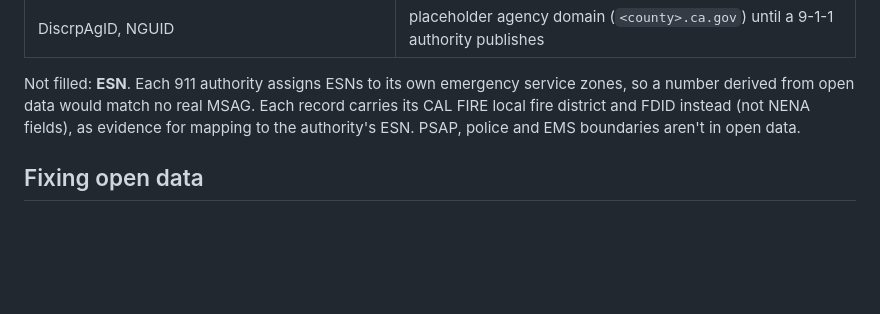
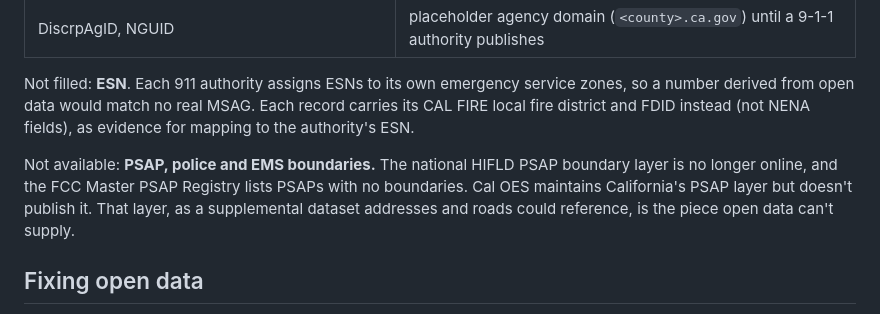
Before and after one commit to COF-RyLopez/ng911-pipeline, a Markdown page: README.md, the part around the change. Rendered like a GitHub page; blank space fills up the shorter version.

Commit message:
Document the PSAP gap: no open boundary source for California
Co-Authored-By: Claude Opus 5.5 <noreply@anthropic.com>
Claude-Session: https://claude.ai/code/session_01441HCvwTBCTp9dFkR9fspW

```diff
--- a/README.md
+++ b/README.md
@@ -68,8 +68,12 @@ LIMIT 10;
 
 Not filled: **ESN**. Each 911 authority assigns ESNs to its own emergency service zones, so a number derived
 from open data would match no real MSAG. Each record carries its CAL FIRE local fire district and FDID
-instead (not NENA fields), as evidence for mapping to the authority's ESN. PSAP, police and EMS boundaries
-aren't in open data.
+instead (not NENA fields), as evidence for mapping to the authority's ESN.
+
+Not available: **PSAP, police and EMS boundaries.** The national HIFLD PSAP boundary layer is no longer
+online, and the FCC Master PSAP Registry lists PSAPs with no boundaries. Cal OES maintains California's PSAP
+layer but doesn't publish it. That layer, as a supplemental dataset addresses and roads could reference, is
+the piece open data can't supply.
 
 ## Fixing open data
 
```
Also changed, not shown: AGENTS.md (+1 -0 lines).
